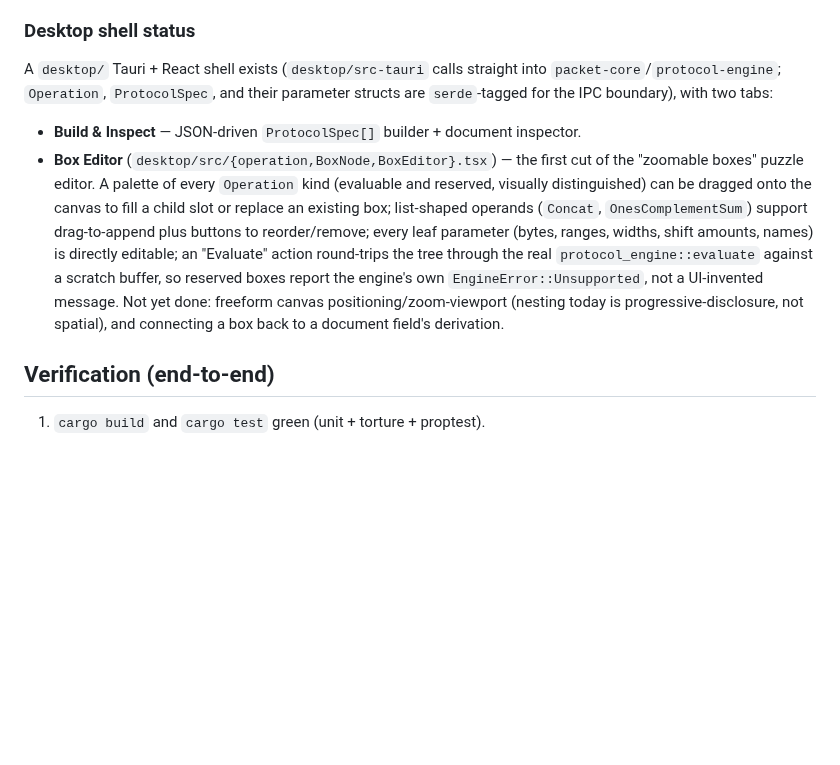
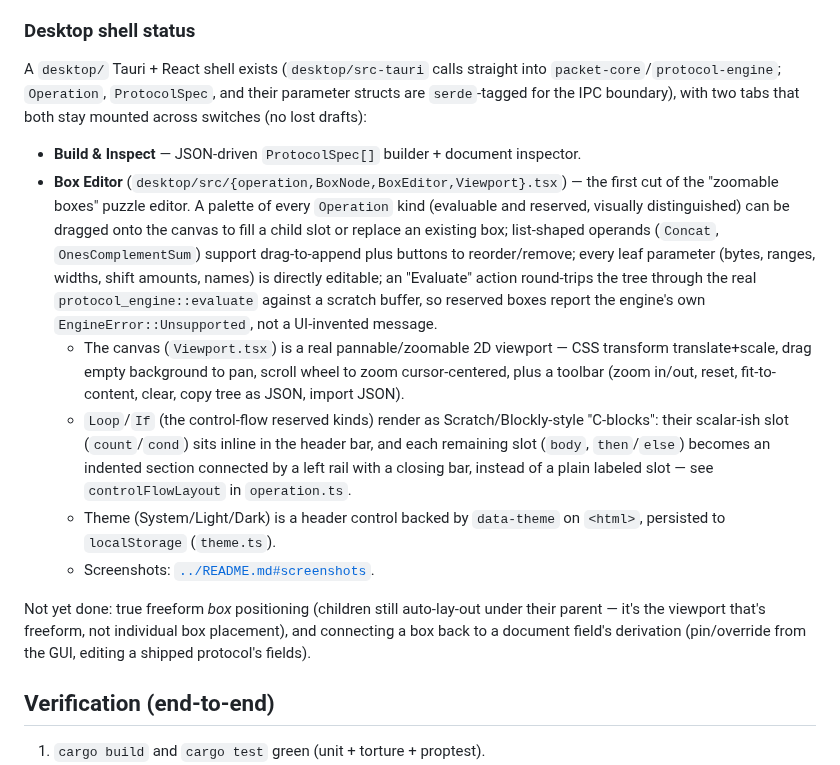
Before and after one commit to MKlolbullen/Packet-Foundry, a Markdown page: docs/phase-1-design.md, the part around the change. GitHub-like rendering; blank space fills up the shorter version.

```diff
--- a/docs/phase-1-design.md
+++ b/docs/phase-1-design.md
@@ -130,18 +130,31 @@ Depends on `packet-core`.
 
 A `desktop/` Tauri + React shell exists (`desktop/src-tauri` calls straight into
 `packet-core`/`protocol-engine`; `Operation`, `ProtocolSpec`, and their parameter structs are
-`serde`-tagged for the IPC boundary), with two tabs:
+`serde`-tagged for the IPC boundary), with two tabs that both stay mounted across switches (no
+lost drafts):
 - **Build & Inspect** — JSON-driven `ProtocolSpec[]` builder + document inspector.
-- **Box Editor** (`desktop/src/{operation,BoxNode,BoxEditor}.tsx`) — the first cut of the
+- **Box Editor** (`desktop/src/{operation,BoxNode,BoxEditor,Viewport}.tsx`) — the first cut of the
   "zoomable boxes" puzzle editor. A palette of every `Operation` kind (evaluable and reserved,
   visually distinguished) can be dragged onto the canvas to fill a child slot or replace an
   existing box; list-shaped operands (`Concat`, `OnesComplementSum`) support drag-to-append plus
   buttons to reorder/remove; every leaf parameter (bytes, ranges, widths, shift amounts, names)
   is directly editable; an "Evaluate" action round-trips the tree through the real
   `protocol_engine::evaluate` against a scratch buffer, so reserved boxes report the engine's own
-  `EngineError::Unsupported`, not a UI-invented message. Not yet done: freeform canvas
-  positioning/zoom-viewport (nesting today is progressive-disclosure, not spatial), and connecting
-  a box back to a document field's derivation.
+  `EngineError::Unsupported`, not a UI-invented message.
+  - The canvas (`Viewport.tsx`) is a real pannable/zoomable 2D viewport — CSS transform
+    translate+scale, drag empty background to pan, scroll wheel to zoom cursor-centered, plus a
+    toolbar (zoom in/out, reset, fit-to-content, clear, copy tree as JSON, import JSON).
+  - `Loop`/`If` (the control-flow reserved kinds) render as Scratch/Blockly-style "C-blocks":
+    their scalar-ish slot (`count`/`cond`) sits inline in the header bar, and each remaining slot
+    (`body`, `then`/`else`) becomes an indented section connected by a left rail with a closing
+    bar, instead of a plain labeled slot — see `controlFlowLayout` in `operation.ts`.
+  - Theme (System/Light/Dark) is a header control backed by `data-theme` on `<html>`, persisted to
+    `localStorage` (`theme.ts`).
+  - Screenshots: [`../README.md#screenshots`](../README.md#screenshots).
+
+Not yet done: true freeform *box* positioning (children still auto-lay-out under their parent —
+it's the viewport that's freeform, not individual box placement), and connecting a box back to a
+document field's derivation (pin/override from the GUI, editing a shipped protocol's fields).
 
 ## Verification (end-to-end)
 1. `cargo build` and `cargo test` green (unit + torture + proptest).
```
Also changed, not shown: README.md (+24 -0 lines), desktop/README.md (+8 -4 lines), docs/screenshots/box-editor.png (added), docs/screenshots/build-inspect.png (added), docs/screenshots/control-flow-block.png (added), docs/screenshots/dark-theme.png (added), 8 other files.
